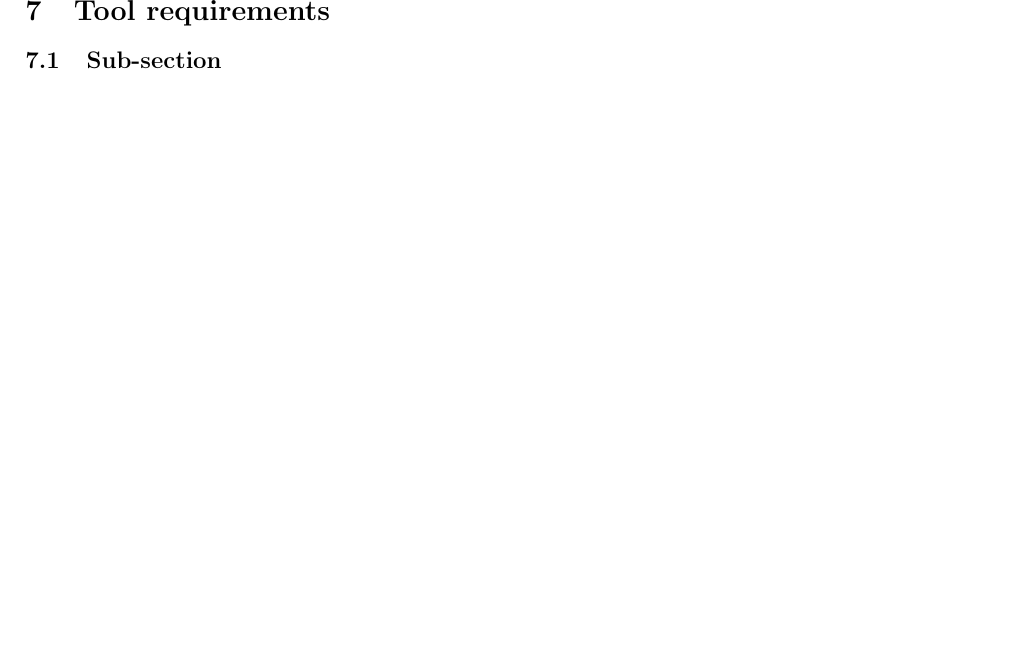
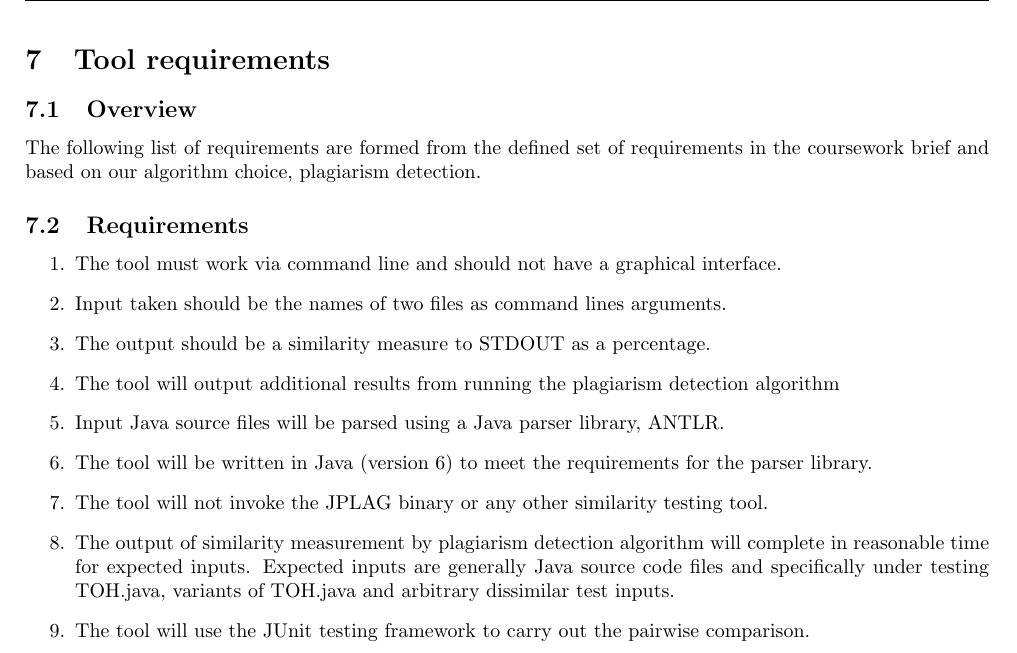
Before and after one commit to sazap10/TECW2, a LaTeX document (Report/main.tex, which reads Report/Pages/4-Requirements.tex): part of page 8 of 14, cut so that both start at the same text. Compiled offline with pdfLaTeX.

Commit message:
Updated requirements

```diff
--- a/Report/Pages/4-Requirements.tex
+++ b/Report/Pages/4-Requirements.tex
@@ -1,4 +1,27 @@
 \section{Tool requirements}
 
-\subsection{Sub-section}
+\subsection{Overview}
+The following list of requirements are formed from the defined set of requirements in the coursework brief and based on our algorithm choice, plagiarism detection.
+\subsection{Requirements}
+\begin{enumerate}
+\item The tool must work via command line and should not have a graphical interface.
+
+\item Input taken should be the names of two files as command lines arguments.
+
+\item The output should be a similarity measure to STDOUT as a percentage.
+
+% Possible?
+\item The tool will output additional results from running the plagiarism detection algorithm
+
+\item Input Java source files will be parsed using a Java parser library, ANTLR.
+
+\item The tool will be written in Java (version 6) to meet the requirements for the parser library.
+
+\item The tool will not invoke the JPLAG binary or any other similarity testing tool.
+
+\item The output of similarity measurement by plagiarism detection algorithm will complete in reasonable time for expected inputs. Expected inputs are generally Java source code files and specifically under testing TOH.java, variants of TOH.java and arbitrary dissimilar test inputs.
+
+\item The tool will use the JUnit testing framework to carry out the pairwise comparison.
+
+\end{enumerate}
 \break
```
Also changed, not shown: Report/main.pdf, 3 other files.
